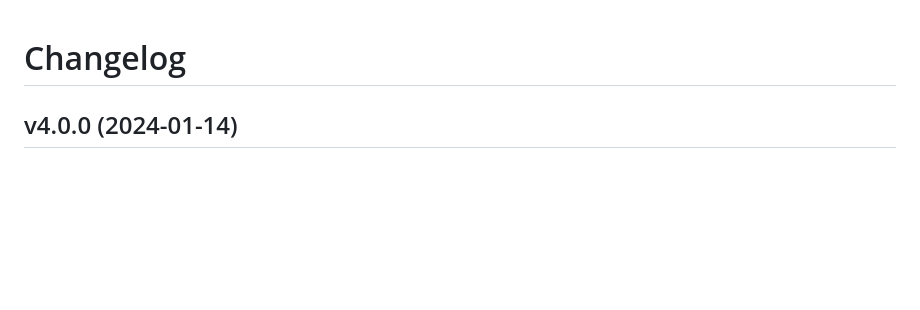
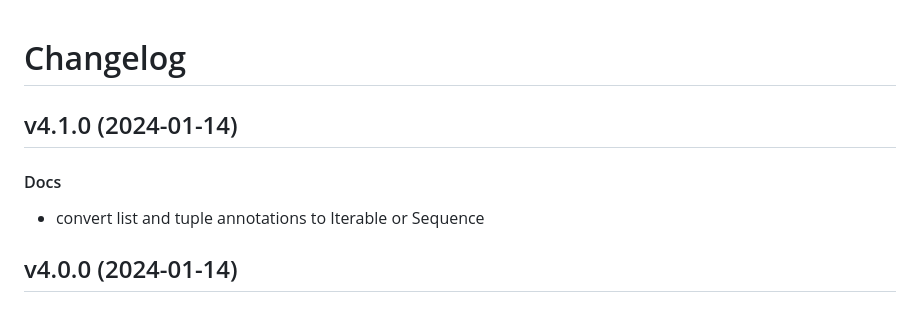
Before and after one commit to matt-manes/databased, a Markdown page: CHANGELOG.md, the part around the change. Drawn GitHub-style; blank space fills up the shorter version.

Commit message:
chore: update changelog

```diff
--- a/CHANGELOG.md
+++ b/CHANGELOG.md
@@ -1,4 +1,11 @@
 # Changelog
+
+## v4.1.0 (2024-01-14)
+
+#### Docs
+
+* convert list and tuple annotations to Iterable or Sequence
+
 
 ## v4.0.0 (2024-01-14)
 
```
